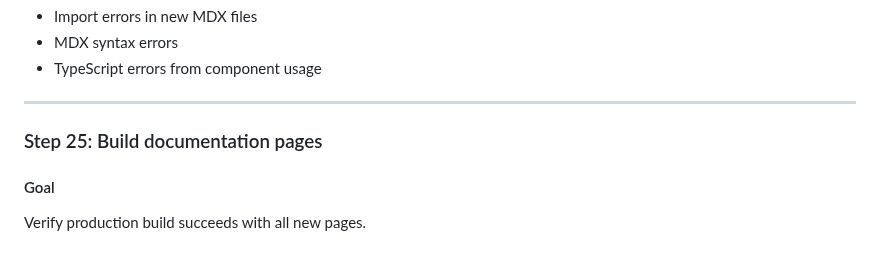
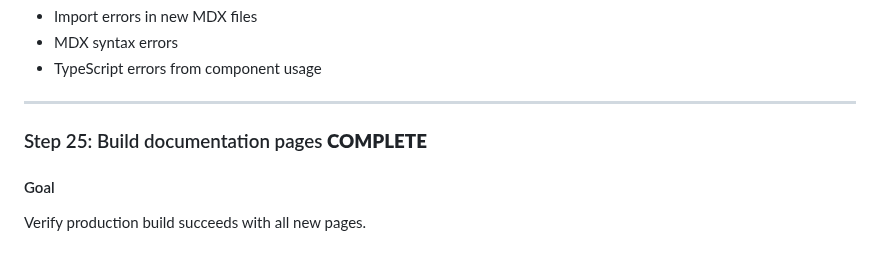
Before and after one commit to ametel01/horizon-starknet, a Markdown page: DOCS_PLAN.md, the part around the change. GitHub-like rendering.

Commit message:
Mark Step 25 as complete in docs plan
Claude-Transcript: https://gist.github.com/ametel01/26ec4014bf7b768a6f8854f52ae2c25d

```diff
--- a/DOCS_PLAN.md
+++ b/DOCS_PLAN.md
@@ -556,7 +556,7 @@ cd packages/frontend && bun run check
 
 ---
 
-### Step 25: Build documentation pages
+### Step 25: Build documentation pages **COMPLETE**
 
 #### Goal
 Verify production build succeeds with all new pages.
```
